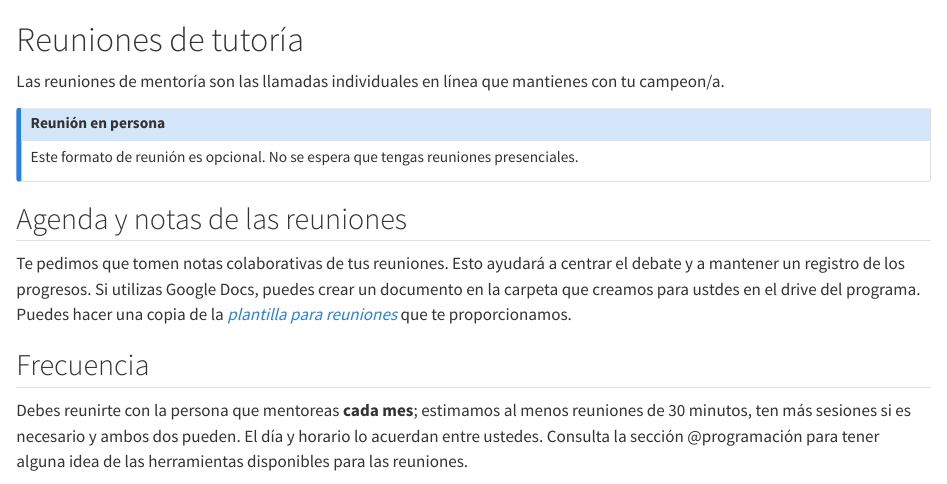
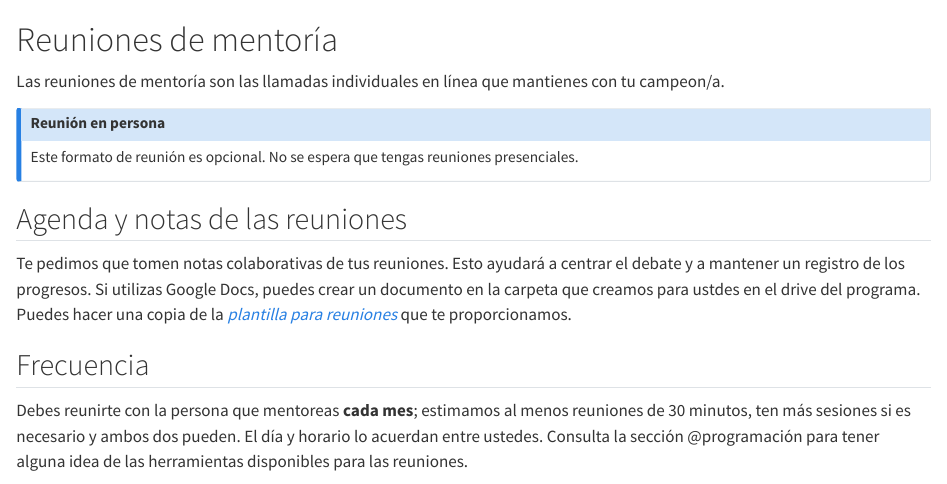
Before and after one commit to ropensci-org/champions-mentor-guidelines, a Quarto document (mentorship-meetings.es.qmd): the page in a window 1100 px wide, from its top. Rendered offline with R 4.5, knitr and Pandoc in place of Quarto, with nearby package versions.

Commit message:
Update mentorship-meetings.es.qmd

```diff
--- a/mentorship-meetings.es.qmd
+++ b/mentorship-meetings.es.qmd
@@ -1,4 +1,4 @@
-# Reuniones de tutoría
+# Reuniones de mentoría
 
 Las reuniones de mentoría son las llamadas individuales en línea que mantienes con tu campeon/a.
 
```
